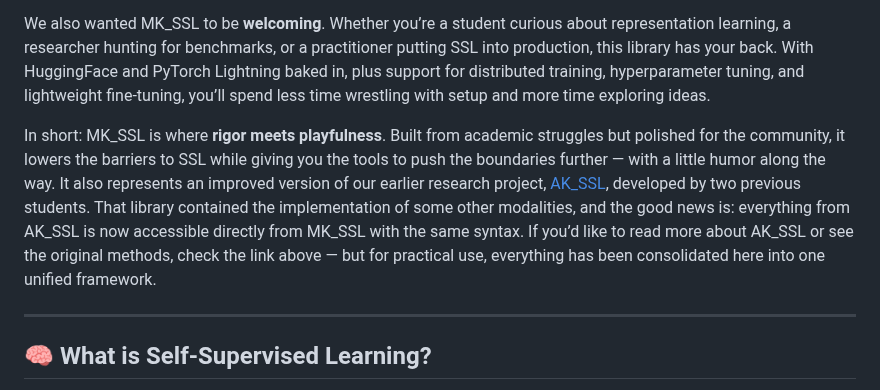
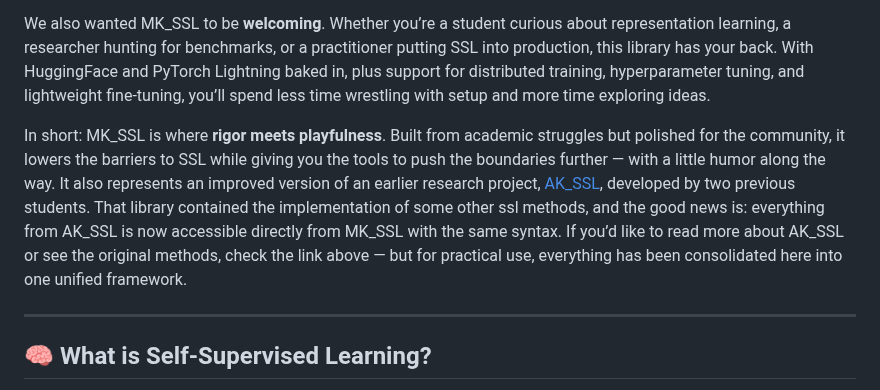
Before and after one commit to MK-SSL-Lab/mk-unified-ssl-toolbox, a Markdown page: README.md, the part around the change. Rendered like a GitHub page.

```diff
--- a/README.md
+++ b/README.md
@@ -41,7 +41,7 @@ At its core, MK\_SSL is a **unified playground** for SSL. Imagine a command cent
 
 We also wanted MK\_SSL to be **welcoming**. Whether you’re a student curious about representation learning, a researcher hunting for benchmarks, or a practitioner putting SSL into production, this library has your back. With HuggingFace and PyTorch Lightning baked in, plus support for distributed training, hyperparameter tuning, and lightweight fine-tuning, you’ll spend less time wrestling with setup and more time exploring ideas.
 
-In short: MK\_SSL is where **rigor meets playfulness**. Built from academic struggles but polished for the community, it lowers the barriers to SSL while giving you the tools to push the boundaries further — with a little humor along the way. It also represents an improved version of our earlier research project, [AK\_SSL](https://github.com/audrina-ebrahimi/AK_SSL), developed by two previous students. That library contained the implementation of some other modalities, and the good news is: everything from AK\_SSL is now accessible directly from MK\_SSL with the same syntax. If you’d like to read more about AK\_SSL or see the original methods, check the link above — but for practical use, everything has been consolidated here into one unified framework.
+In short: MK\_SSL is where **rigor meets playfulness**. Built from academic struggles but polished for the community, it lowers the barriers to SSL while giving you the tools to push the boundaries further — with a little humor along the way. It also represents an improved version of an earlier research project, [AK\_SSL](https://github.com/audrina-ebrahimi/AK_SSL), developed by two previous students. That library contained the implementation of some other ssl methods, and the good news is: everything from AK\_SSL is now accessible directly from MK\_SSL with the same syntax. If you’d like to read more about AK\_SSL or see the original methods, check the link above — but for practical use, everything has been consolidated here into one unified framework.
 
 ---
 
```
